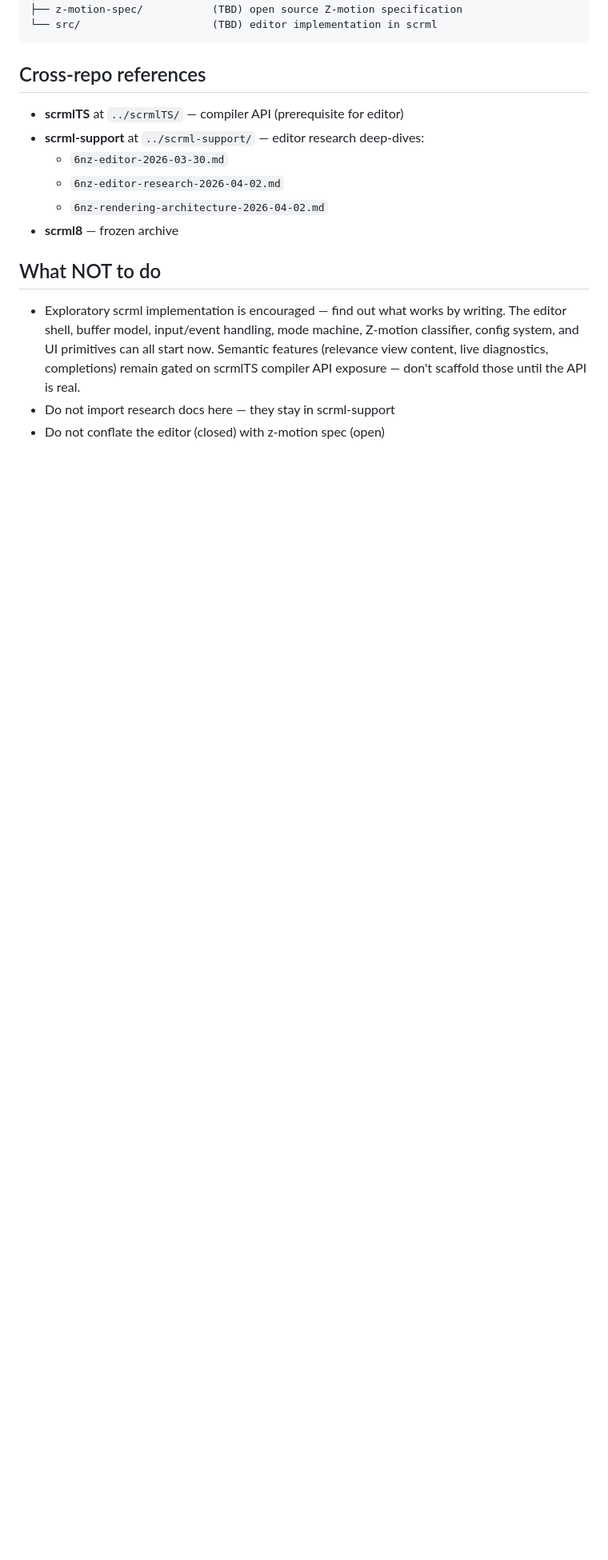
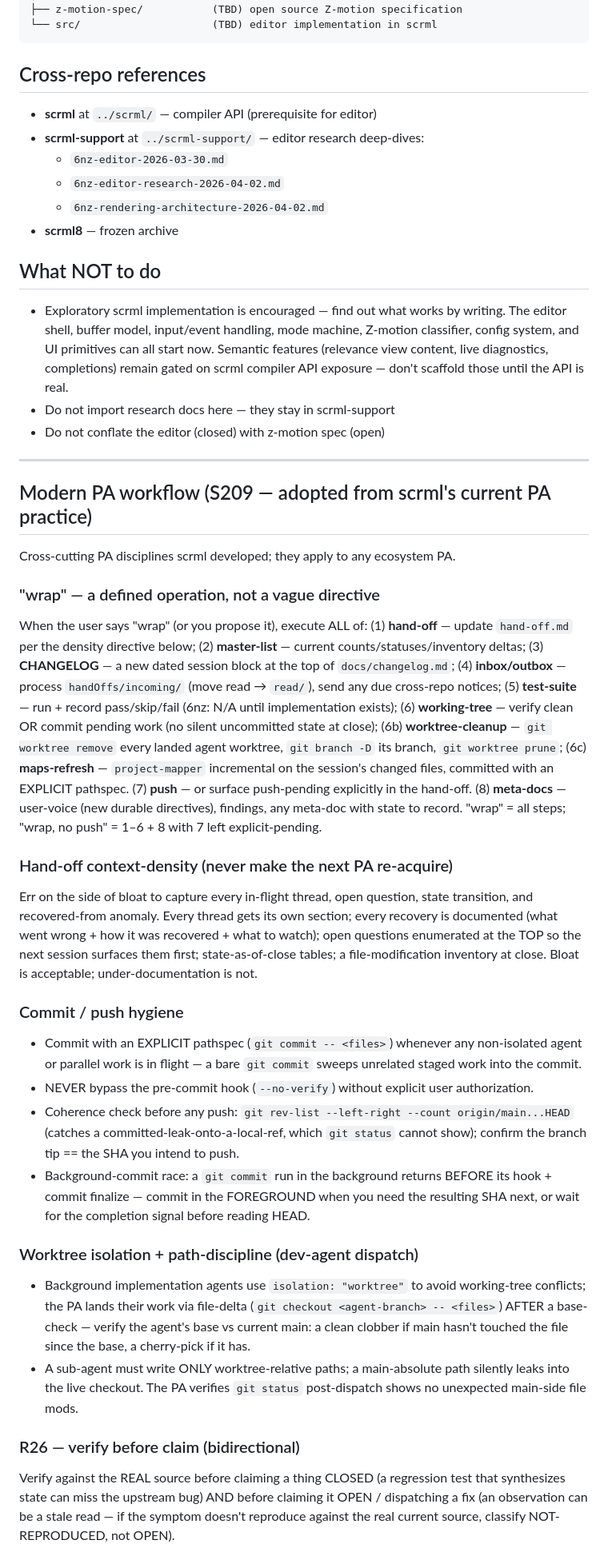
Before and after one commit to bryanmaclee/6NZ, a Markdown page: pa.md, the part around one of its changes. Shown at 80% size. GitHub-like rendering; blank space fills up the shorter version.

```diff
--- a/pa.md
+++ b/pa.md
@@ -34,7 +34,7 @@ Current truth only. Design decisions live here *when they're locked*. Speculativ
 
 ## Cross-repo references
 
-- **scrmlTS** at `../scrmlTS/` — compiler API (prerequisite for editor)
+- **scrml** at `../scrml/` — compiler API (prerequisite for editor)
 - **scrml-support** at `../scrml-support/` — editor research deep-dives:
   - `6nz-editor-2026-03-30.md`
   - `6nz-editor-research-2026-04-02.md`
@@ -43,6 +43,58 @@ Current truth only. Design decisions live here *when they're locked*. Speculativ
 
 ## What NOT to do
 
-- Exploratory scrml implementation is encouraged — find out what works by writing. The editor shell, buffer model, input/event handling, mode machine, Z-motion classifier, config system, and UI primitives can all start now. Semantic features (relevance view content, live diagnostics, completions) remain gated on scrmlTS compiler API exposure — don't scaffold those until the API is real.
+- Exploratory scrml implementation is encouraged — find out what works by writing. The editor shell, buffer model, input/event handling, mode machine, Z-motion classifier, config system, and UI primitives can all start now. Semantic features (relevance view content, live diagnostics, completions) remain gated on scrml compiler API exposure — don't scaffold those until the API is real.
 - Do not import research docs here — they stay in scrml-support
 - Do not conflate the editor (closed) with z-motion spec (open)
+
+---
+
+## Modern PA workflow (S209 — adopted from scrml's current PA practice)
+
+Cross-cutting PA disciplines scrml developed; they apply to any ecosystem PA.
+
+### "wrap" — a defined operation, not a vague directive
+When the user says "wrap" (or you propose it), execute ALL of: (1) **hand-off** — update `hand-off.md`
+per the density directive below; (2) **master-list** — current counts/statuses/inventory deltas;
+(3) **CHANGELOG** — a new dated session block at the top of `docs/changelog.md`; (4) **inbox/outbox** —
+process `handOffs/incoming/` (move read → `read/`), send any due cross-repo notices; (5) **test-suite** —
+run + record pass/skip/fail (6nz: N/A until implementation exists); (6) **working-tree** —
+verify clean OR commit pending work (no silent uncommitted state at close); (6b) **worktree-cleanup** —
+`git worktree remove` every landed agent worktree, `git branch -D` its branch, `git worktree prune`;
+(6c) **maps-refresh** — `project-mapper` incremental on the session's changed files, committed with an
+EXPLICIT pathspec. (7) **push** — or surface push-pending explicitly in the hand-off. (8) **meta-docs** —
+user-voice (new durable directives), findings, any meta-doc with state to record. "wrap" = all steps;
+"wrap, no push" = 1–6 + 8 with 7 left explicit-pending.
+
+### Hand-off context-density (never make the next PA re-acquire)
+Err on the side of bloat to capture every in-flight thread, open question, state transition, and
+recovered-from anomaly. Every thread gets its own section; every recovery is documented (what went
+wrong + how it was recovered + what to watch); open questions enumerated at the TOP so the next
+session surfaces them first; state-as-of-close tables; a file-modification inventory at close. Bloat
+is acceptable; under-documentation is not.
+
+### Commit / push hygiene
+- Commit with an EXPLICIT pathspec (`git commit -- <files>`) whenever any non-isolated agent or
+  parallel work is in flight — a bare `git commit` sweeps unrelated staged work into the commit.
+- NEVER bypass the pre-commit hook (`--no-verify`) without explicit user authorization.
+- Coherence check before any push: `git rev-list --left-right --count origin/main...HEAD` (catches a
+  committed-leak-onto-a-local-ref, which `git status` cannot show); confirm the branch tip == the
+  SHA you intend to push.
+- Background-commit race: a `git commit` run in the background returns BEFORE its hook + commit
+  finalize — commit in the FOREGROUND when you need the resulting SHA next, or wait for the
+  completion signal before reading HEAD.
+
+### Worktree isolation + path-discipline (dev-agent dispatch)
+- Background implementation agents use `isolation: "worktree"` to avoid working-tree conflicts; the
+  PA lands their work via file-delta (`git checkout <agent-branch> -- <files>`) AFTER a base-check —
+  verify the agent's base vs current main: a clean clobber if main hasn't touched the file since the
+  base, a cherry-pick if it has.
+- A sub-agent must write ONLY worktree-relative paths; a main-absolute path silently leaks into the
+  live checkout. The PA verifies `git status` post-dispatch shows no unexpected main-side file mods.
+
+### R26 — verify before claim (bidirectional)
+Verify against the REAL source before claiming a thing CLOSED (a regression test that synthesizes
+state can miss the upstream bug) AND before claiming it OPEN / dispatching a fix (an observation can
+be a stale read — if the symptom doesn't reproduce against the real current source, classify
+NOT-REPRODUCED, not OPEN).
+
```
Also changed, not shown: other parts of pa.md (+37 -39 lines).
